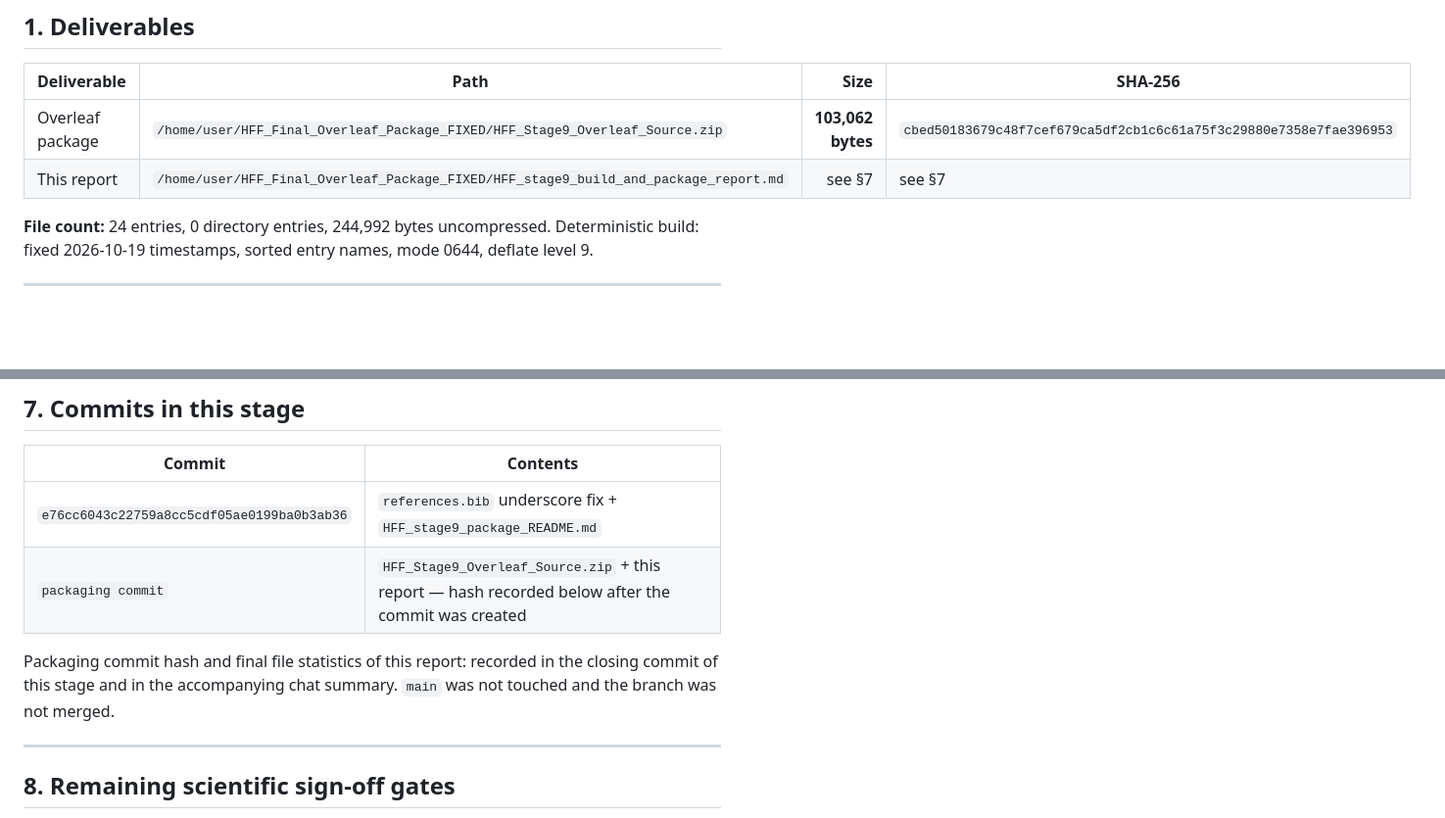
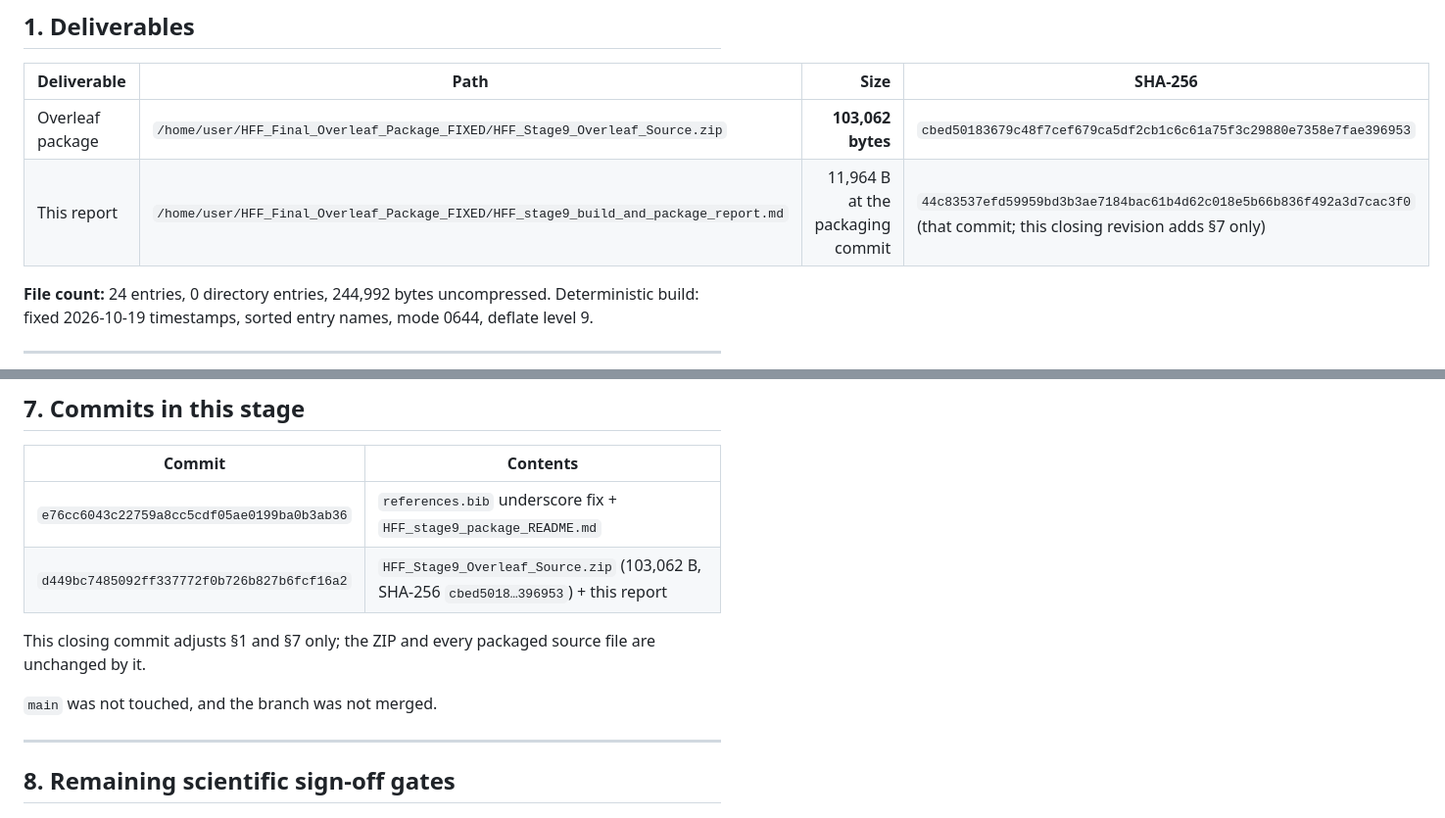
Before and after one commit to vipin-oss/HFF_Final_Overleaf_Package_FIXED, a Markdown page: HFF_stage9_build_and_package_report.md, 2 parts joined by grey strips. Shown at 98% size. Drawn GitHub-style; blank space fills up the shorter version.

Commit message:
record the Stage-9 packaging commit in the report
Co-authored-by: arena-agent <297053741+arena-agent@users.noreply.github.com>

```diff
--- a/HFF_stage9_build_and_package_report.md
+++ b/HFF_stage9_build_and_package_report.md
@@ -15,7 +15,7 @@
 | Deliverable | Path | Size | SHA-256 |
 |---|---|---:|---|
 | Overleaf package | `/home/user/HFF_Final_Overleaf_Package_FIXED/HFF_Stage9_Overleaf_Source.zip` | **103,062 bytes** | `cbed50183679c48f7cef679ca5df2cb1c6c61a75f3c29880e7358e7fae396953` |
-| This report | `/home/user/HFF_Final_Overleaf_Package_FIXED/HFF_stage9_build_and_package_report.md` | see §7 | see §7 |
+| This report | `/home/user/HFF_Final_Overleaf_Package_FIXED/HFF_stage9_build_and_package_report.md` | 11,964 B at the packaging commit | `44c83537efd59959bd3b3ae7184bac61b4d62c018e5b66b836f492a3d7cac3f0` (that commit; this closing revision adds §7 only) |
 
 **File count:** 24 entries, 0 directory entries, 244,992 bytes uncompressed.
 Deterministic build: fixed 2026-10-19 timestamps, sorted entry names, mode 0644, deflate level 9.
@@ -168,11 +168,11 @@ Extraction: `unzip -q HFF_Stage9_Overleaf_Source.zip -d /tmp/stage9`. Every chec
 | Commit | Contents |
 |---|---|
 | `e76cc6043c22759a8cc5cdf05ae0199ba0b3ab36` | `references.bib` underscore fix + `HFF_stage9_package_README.md` |
-| `packaging commit` | `HFF_Stage9_Overleaf_Source.zip` + this report — hash recorded below after the commit was created |
+| `d449bc7485092ff337772f0b726b827b6fcf16a2` | `HFF_Stage9_Overleaf_Source.zip` (103,062 B, SHA-256 `cbed5018…396953`) + this report |
 
-Packaging commit hash and final file statistics of this report: recorded in the closing commit of
-this stage and in the accompanying chat summary. `main` was not touched and the branch was not
-merged.
+This closing commit adjusts §1 and §7 only; the ZIP and every packaged source file are unchanged by it.
+
+`main` was not touched, and the branch was not merged.
 
 ---
 
```
